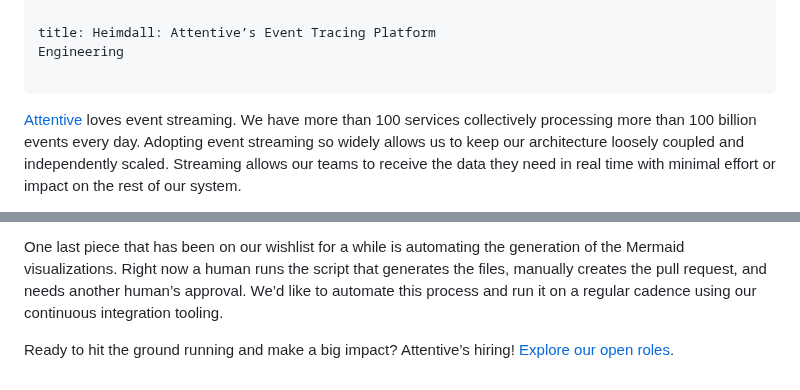
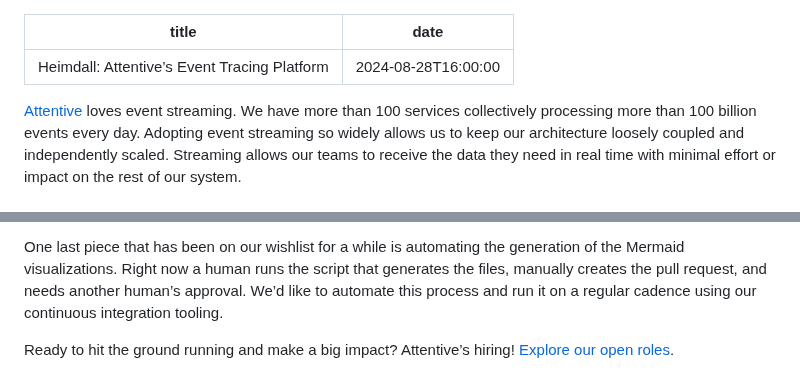
Before and after one commit to emmercm/www, a Markdown page: src/blog/_heimdall.md, 2 parts joined by grey strips. Drawn GitHub-style.

Commit message:
src/blog/_heimdall.md updated from https://stackedit.io/

```diff
--- a/src/blog/_heimdall.md
+++ b/src/blog/_heimdall.md
@@ -1,7 +1,7 @@
 ---
 
 title: Heimdall: Attentive’s Event Tracing Platform
-Engineering
+date: 2024-08-28T16:00:00
 
 ---
 
@@ -133,5 +133,5 @@ One last piece that has been on our wishlist for a while is automating the gener
 
 Ready to hit the ground running and make a big impact? Attentive’s hiring! [Explore our open roles](https://www.attentive.com/careers?utm_source=website&utm_medium=tech-blog).
 <!--stackedit_data:
-eyJoaXN0b3J5IjpbLTM3MDM5ODUwM119
+eyJoaXN0b3J5IjpbMTg2NTk5OTM2NV19
 -->
```
